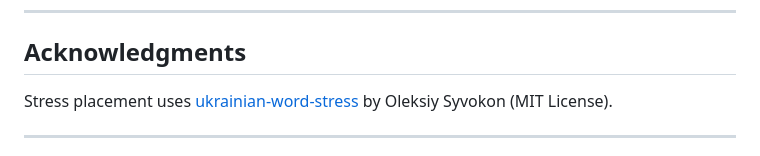
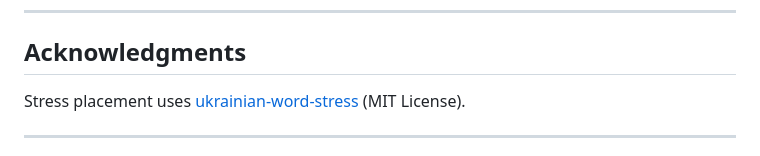
Before and after one commit to yana-hrytsenko/ukr_g2p, a Markdown page: README.md, the part around the change. Rendered like a GitHub page.

```diff
--- a/README.md
+++ b/README.md
@@ -469,7 +469,7 @@ transcribe("навчання", mode="all", formatted=False)
 
 ## Acknowledgments
 
-Stress placement uses [ukrainian-word-stress](https://github.com/lang-uk/ukrainian-word-stress) by Oleksiy Syvokon (MIT License).
+Stress placement uses [ukrainian-word-stress](https://github.com/lang-uk/ukrainian-word-stress) (MIT License).
 
 ---
 
```
